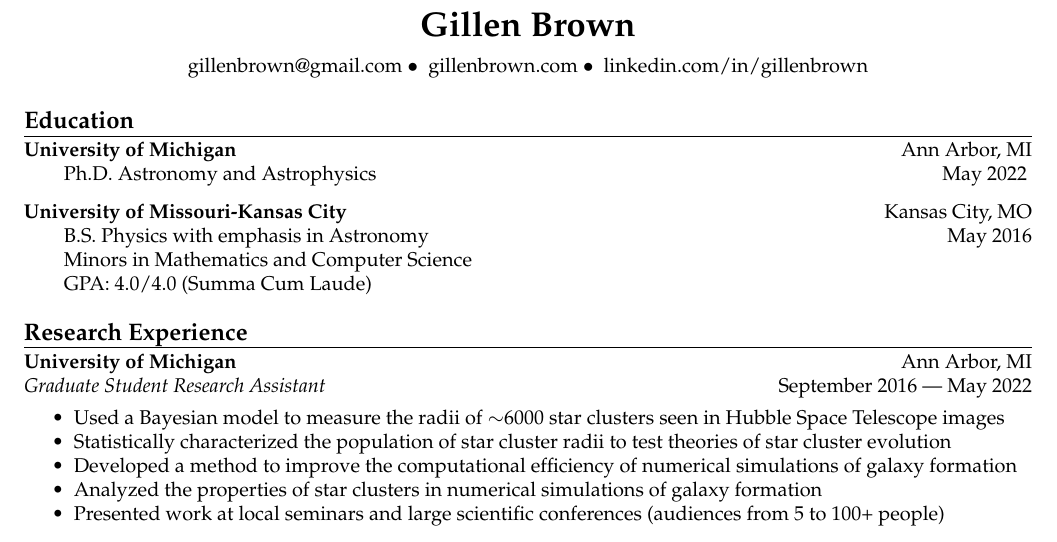
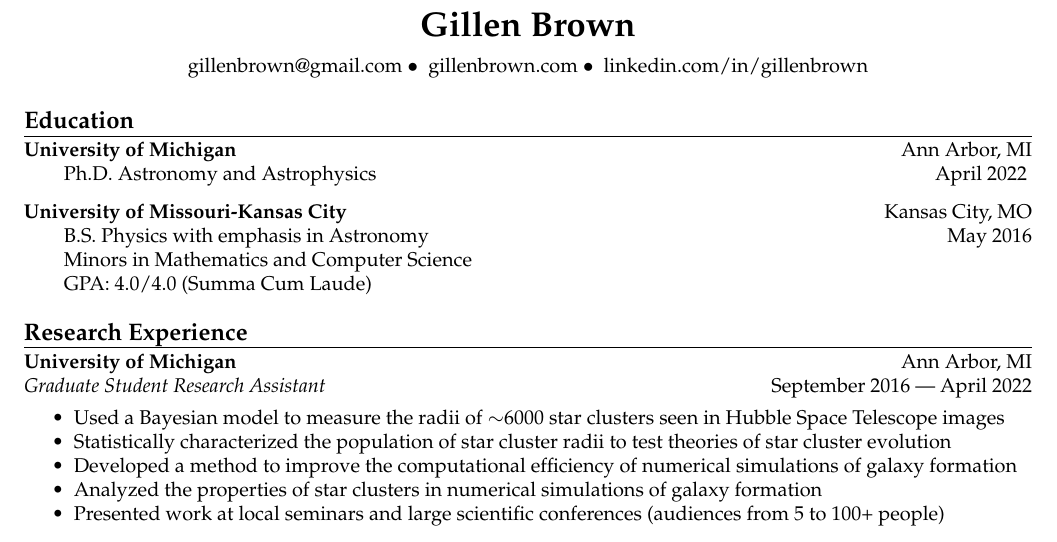
Before and after one commit to gillenbrown/resume, a LaTeX CV (resume.tex): part of the page, cut so that both start at the same text. Compiled offline with pdfLaTeX.

Commit message:
fixed graduation date

```diff
--- a/resume.tex
+++ b/resume.tex
@@ -55,7 +55,7 @@
 
 \header{Education}
 \actionHeader{University of Michigan}{Ann Arbor, MI}
-\indentedItemDate{Ph.D. Astronomy and Astrophysics}{May 2022}
+\indentedItemDate{Ph.D. Astronomy and Astrophysics}{April 2022}
 % \indentedItem{{\bf Topic:} Chemical Evolution of Simulated Milky Way Sized Galaxies}
 % \indentedItem{{\bf Summary:} Added functionality to existing C codebase that models galaxy formation, then ran }
 % \indentedItem{simulations on supercomputers such as NASA's Pleiades cluster to understand how different elements}
@@ -71,7 +71,7 @@
 
 \header{Research Experience}
 \actionHeader{University of Michigan}{Ann Arbor, MI}
-\actionHeaderSecondLine{Graduate Student Research Assistant}{September 2016 --- May 2022}
+\actionHeaderSecondLine{Graduate Student Research Assistant}{September 2016 --- April 2022}
 \begin{itemize}
     \item Used a Bayesian model to measure the radii of $\sim$6000 star clusters seen in Hubble Space Telescope images
     \item Statistically characterized the population of star cluster radii to test theories of star cluster evolution
```
Also changed, not shown: cv.tex (+1 -1 lines), cv.pdf, resume.pdf, resume.tex (2 more changed lines).
